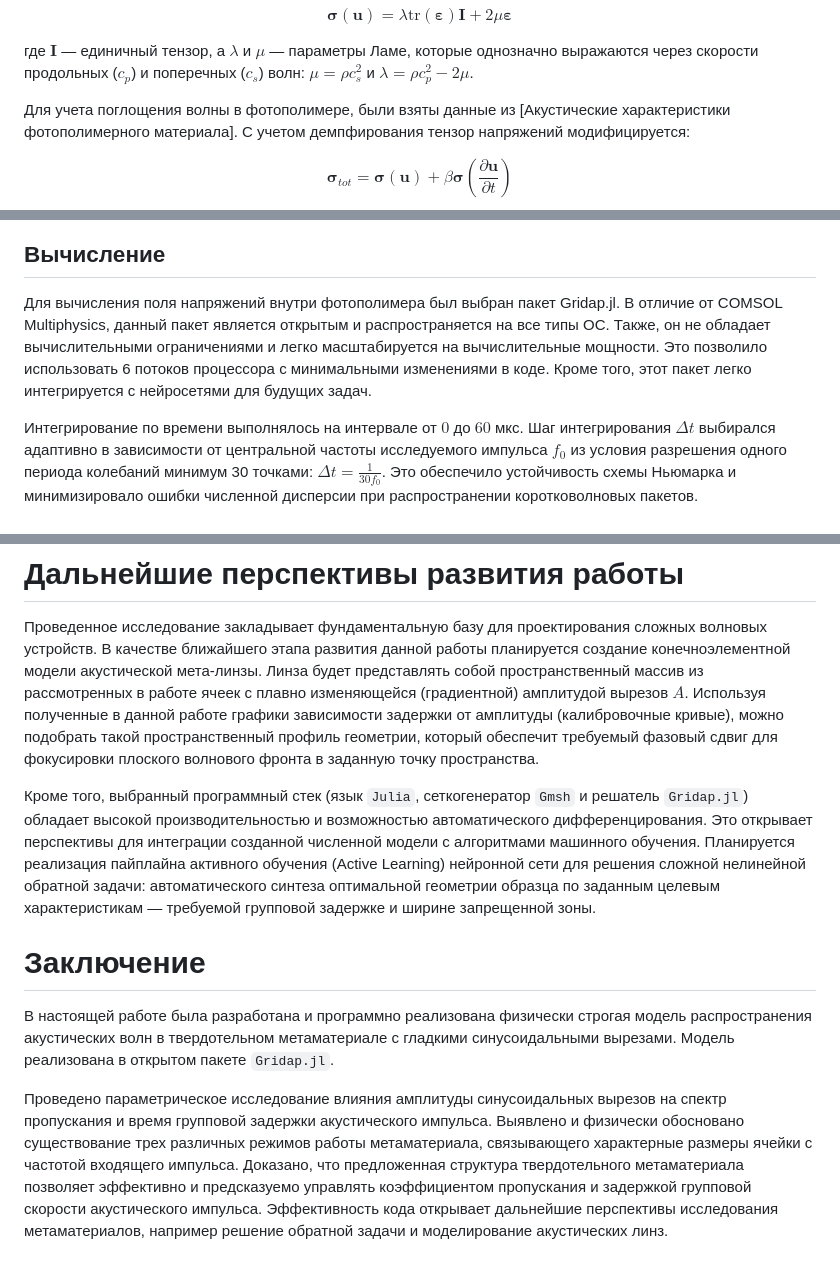
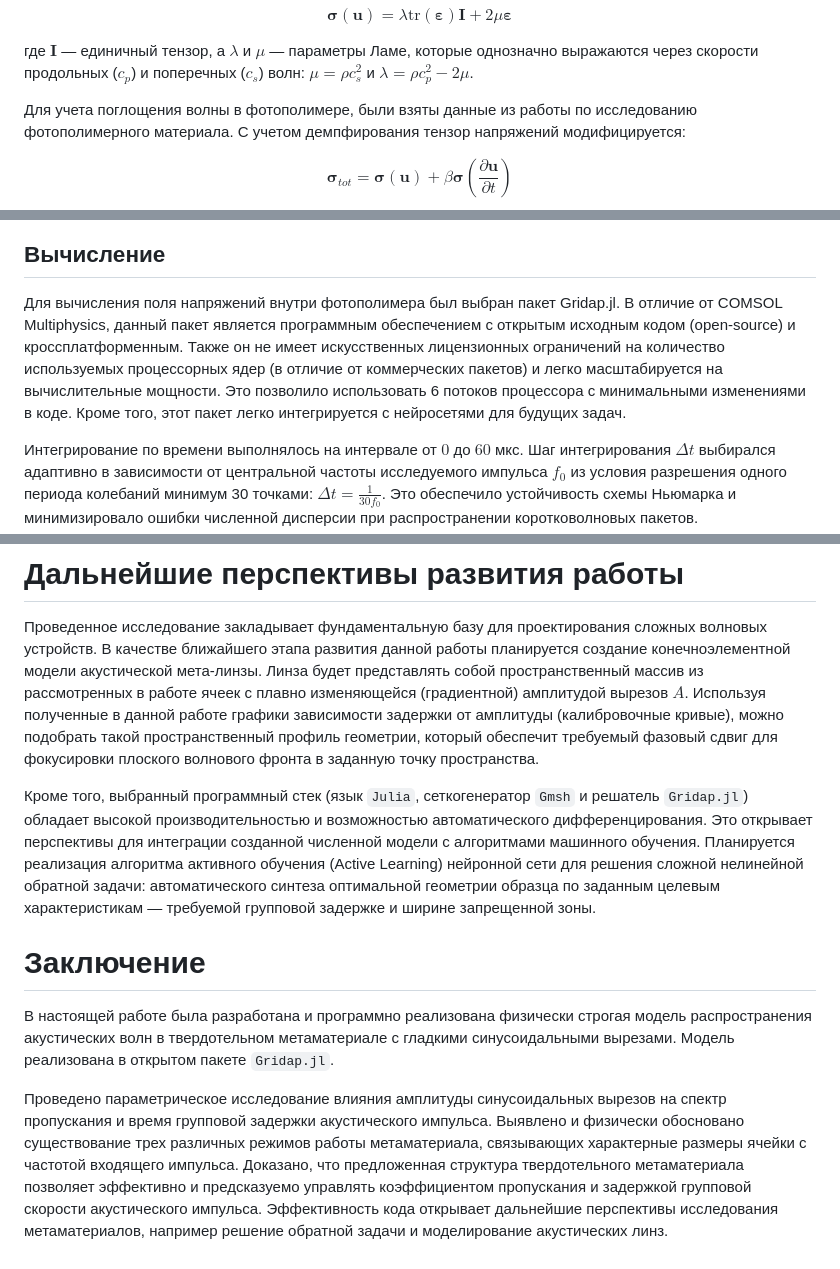
Before and after one commit to parfenovma/metamaterials, a Markdown page: text.md, 3 parts joined by grey strips. Drawn GitHub-style.

```diff
--- a/text.md
+++ b/text.md
@@ -91,7 +91,7 @@ $$
 
 где $\mathbf{I}$ — единичный тензор, а $\lambda$ и $\mu$ — параметры Ламе, которые однозначно выражаются через скорости продольных ($c_p$) и поперечных ($c_s$) волн: $\mu = \rho c_s^2$ и $\lambda = \rho c_p^2 - 2\mu$.
 
-Для учета поглощения волны в фотополимере, были взяты данные из [Акустические характеристики фотополимерного материала]. С учетом демпфирования тензор напряжений модифицируется:
+Для учета поглощения волны в фотополимере, были взяты данные из работы по исследованию фотополимерного материала. С учетом демпфирования тензор напряжений модифицируется:
 
 $$
 \boldsymbol{\sigma}_{tot} = \boldsymbol{\sigma}(\mathbf{u}) + \beta \boldsymbol{\sigma}\left(\frac{\partial \mathbf{u}}{\partial t}\right)
@@ -205,7 +205,7 @@ $$
 
 ## Вычисление
 
-Для вычисления поля напряжений внутри фотополимера был выбран пакет Gridap.jl. В отличие от COMSOL Multiphysics, данный пакет является открытым и распространяется на все типы ОС. Также, он не обладает вычислительными ограничениями и легко масштабируется на вычислительные мощности. Это позволило использовать 6 потоков процессора с минимальными изменениями в коде. Кроме того, этот пакет легко интегрируется с нейросетями для будущих задач.
+Для вычисления поля напряжений внутри фотополимера был выбран пакет Gridap.jl. В отличие от COMSOL Multiphysics, данный пакет является программным обеспечением с открытым исходным кодом (open-source) и кроссплатформенным. Также он не имеет искусственных лицензионных ограничений на количество используемых процессорных ядер (в отличие от коммерческих пакетов) и легко масштабируется на вычислительные мощности. Это позволило использовать 6 потоков процессора с минимальными изменениями в коде. Кроме того, этот пакет легко интегрируется с нейросетями для будущих задач.
 
 Интегрирование по времени выполнялось на интервале от $0$ до $60$ мкс. Шаг интегрирования $\Delta t$ выбирался адаптивно в зависимости от центральной частоты исследуемого импульса $f_0$ из условия разрешения одного периода колебаний минимум 30 точками: $\Delta t = \frac{1}{30 f_0}$. Это обеспечило устойчивость схемы Ньюмарка и минимизировало ошибки численной дисперсии при распространении коротковолновых пакетов.
 
@@ -254,13 +254,13 @@ $$
 
 Проведенное исследование закладывает фундаментальную базу для проектирования сложных волновых устройств. В качестве ближайшего этапа развития данной работы планируется создание конечноэлементной модели акустической мета-линзы. Линза будет представлять собой пространственный массив из рассмотренных в работе ячеек с плавно изменяющейся (градиентной) амплитудой вырезов $A$. Используя полученные в данной работе графики зависимости задержки от амплитуды (калибровочные кривые), можно подобрать такой пространственный профиль геометрии, который обеспечит требуемый фазовый сдвиг для фокусировки плоского волнового фронта в заданную точку пространства.
 
-Кроме того, выбранный программный стек (язык `Julia`, сеткогенератор `Gmsh` и решатель `Gridap.jl`) обладает высокой производительностью и возможностью автоматического дифференцирования. Это открывает перспективы для интеграции созданной численной модели с алгоритмами машинного обучения. Планируется реализация пайплайна активного обучения (Active Learning) нейронной сети для решения сложной нелинейной обратной задачи: автоматического синтеза оптимальной геометрии образца по заданным целевым характеристикам — требуемой групповой задержке и ширине запрещенной зоны.
+Кроме того, выбранный программный стек (язык `Julia`, сеткогенератор `Gmsh` и решатель `Gridap.jl`) обладает высокой производительностью и возможностью автоматического дифференцирования. Это открывает перспективы для интеграции созданной численной модели с алгоритмами машинного обучения. Планируется реализация алгоритма активного обучения (Active Learning) нейронной сети для решения сложной нелинейной обратной задачи: автоматического синтеза оптимальной геометрии образца по заданным целевым характеристикам — требуемой групповой задержке и ширине запрещенной зоны.
 
 # Заключение
 
 В настоящей работе была разработана и программно реализована физически строгая модель распространения акустических волн в твердотельном метаматериале с гладкими синусоидальными вырезами. Модель реализована в открытом пакете `Gridap.jl`.
 
-Проведено параметрическое исследование влияния амплитуды синусоидальных вырезов на спектр пропускания и время групповой задержки акустического импульса. Выявлено и физически обосновано существование трех различных режимов работы метаматериала, связывающего характерные размеры ячейки с частотой входящего импульса.
+Проведено параметрическое исследование влияния амплитуды синусоидальных вырезов на спектр пропускания и время групповой задержки акустического импульса. Выявлено и физически обосновано существование трех различных режимов работы метаматериала, связывающих характерные размеры ячейки с частотой входящего импульса.
 Доказано, что предложенная структура твердотельного метаматериала позволяет эффективно и предсказуемо управлять коэффициентом пропускания и задержкой групповой скорости акустического импульса. Эффективность кода открывает дальнейшие перспективы исследования метаматериалов, например решение обратной задачи и моделирование акустических линз.
 
 # Список литературы
```
Also changed, not shown: other parts of text.md (+8 -8 lines).
